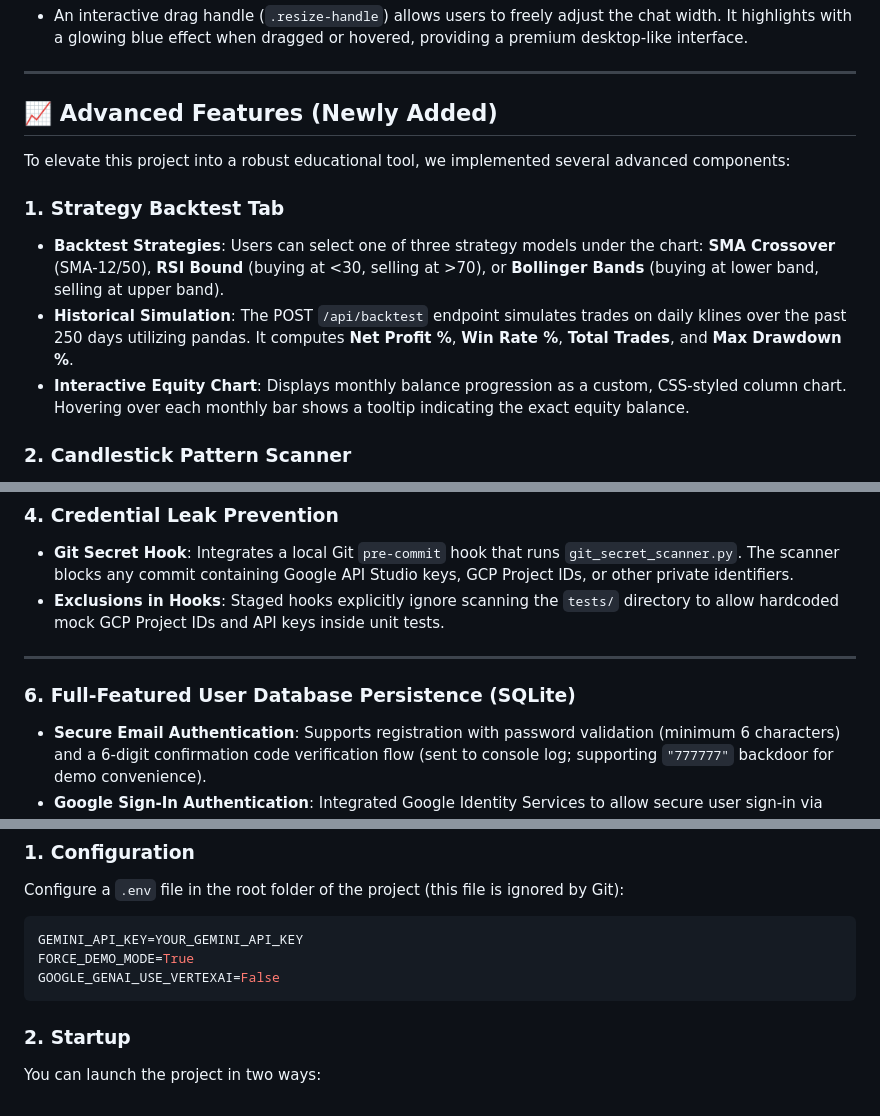
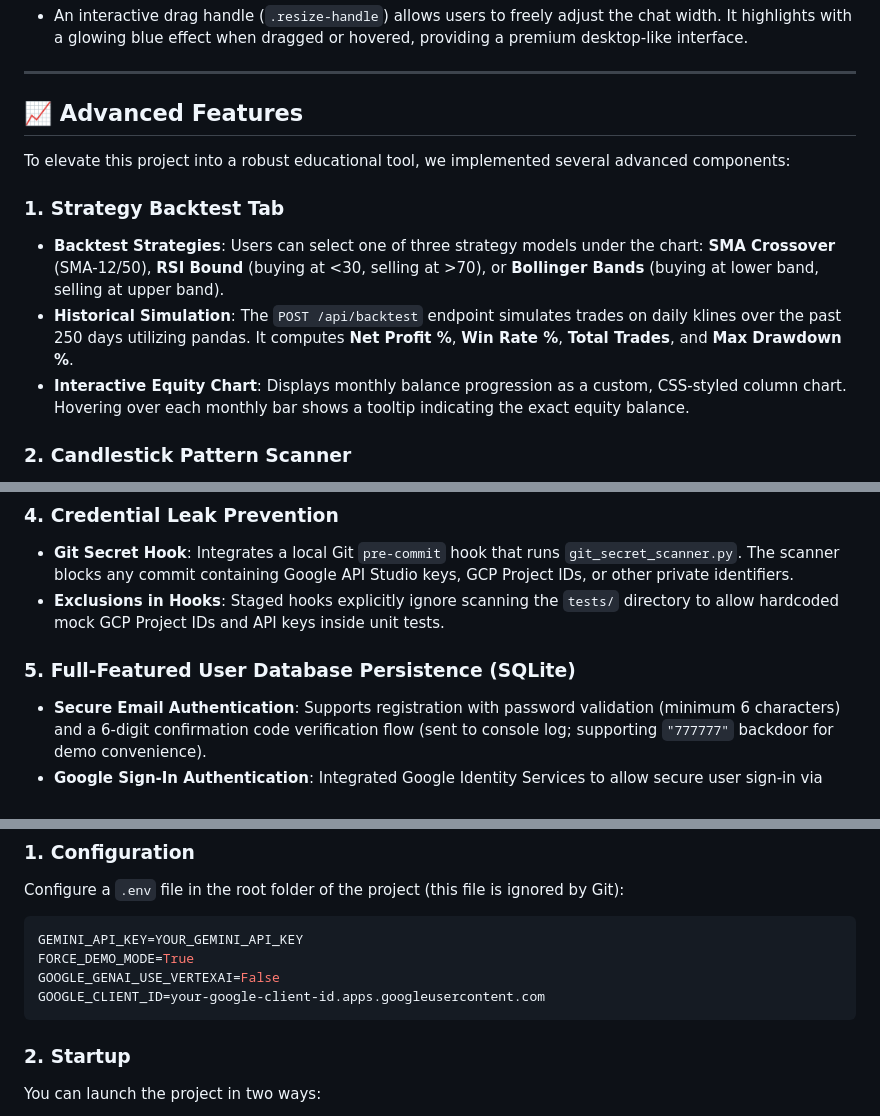
Before and after one commit to yango23/traiding_agent_final, a Markdown page: README.md, 3 parts joined by grey strips. Drawn GitHub-style.

````diff
--- a/README.md
+++ b/README.md
@@ -33,13 +33,13 @@ This application has been developed with advanced UI design (Glassmorphic Dark/L
 
 ---
 
-## 📈 Advanced Features (Newly Added)
+## 📈 Advanced Features
 
 To elevate this project into a robust educational tool, we implemented several advanced components:
 
 ### 1. Strategy Backtest Tab
 *   **Backtest Strategies**: Users can select one of three strategy models under the chart: **SMA Crossover** (SMA-12/50), **RSI Bound** (buying at <30, selling at >70), or **Bollinger Bands** (buying at lower band, selling at upper band).
-*   **Historical Simulation**: The POST `/api/backtest` endpoint simulates trades on daily klines over the past 250 days utilizing pandas. It computes **Net Profit %**, **Win Rate %**, **Total Trades**, and **Max Drawdown %**.
+*   **Historical Simulation**: The `POST /api/backtest` endpoint simulates trades on daily klines over the past 250 days utilizing pandas. It computes **Net Profit %**, **Win Rate %**, **Total Trades**, and **Max Drawdown %**.
 *   **Interactive Equity Chart**: Displays monthly balance progression as a custom, CSS-styled column chart. Hovering over each monthly bar shows a tooltip indicating the exact equity balance.
 
 ### 2. Candlestick Pattern Scanner
@@ -94,9 +89,7 @@ The backend leverages custom Python tools to query APIs and feed structured cont
 *   **Git Secret Hook**: Integrates a local Git `pre-commit` hook that runs `git_secret_scanner.py`. The scanner blocks any commit containing Google API Studio keys, GCP Project IDs, or other private identifiers.
 *   **Exclusions in Hooks**: Staged hooks explicitly ignore scanning the `tests/` directory to allow hardcoded mock GCP Project IDs and API keys inside unit tests.
 
----
-
-### 6. Full-Featured User Database Persistence (SQLite)
+### 5. Full-Featured User Database Persistence (SQLite)
 *   **Secure Email Authentication**: Supports registration with password validation (minimum 6 characters) and a 6-digit confirmation code verification flow (sent to console log; supporting `"777777"` backdoor for demo convenience).
 *   **Google Sign-In Authentication**: Integrated Google Identity Services to allow secure user sign-in via Google accounts, automatically confirming verified Google email accounts. Includes a premium CSS-styled Google button that dynamically falls back to an interactive mock popup for quick testing in local/development environments.
 *   **Bilingual Chat Isolation**: Chat history is stored in SQLite and isolated by `(user_id, coin_id, lang)`, preventing English and Russian conversations from polluting each other.
@@ -120,6 +113,7 @@ Configure a `.env` file in the root folder of the project (this file is ignored
 GEMINI_API_KEY=YOUR_GEMINI_API_KEY
 FORCE_DEMO_MODE=True
 GOOGLE_GENAI_USE_VERTEXAI=False
+GOOGLE_CLIENT_ID=your-google-client-id.apps.googleusercontent.com
 ```
 
 ### 2. Startup
````
Also changed, not shown: other parts of README.md (+7 -12 lines).
